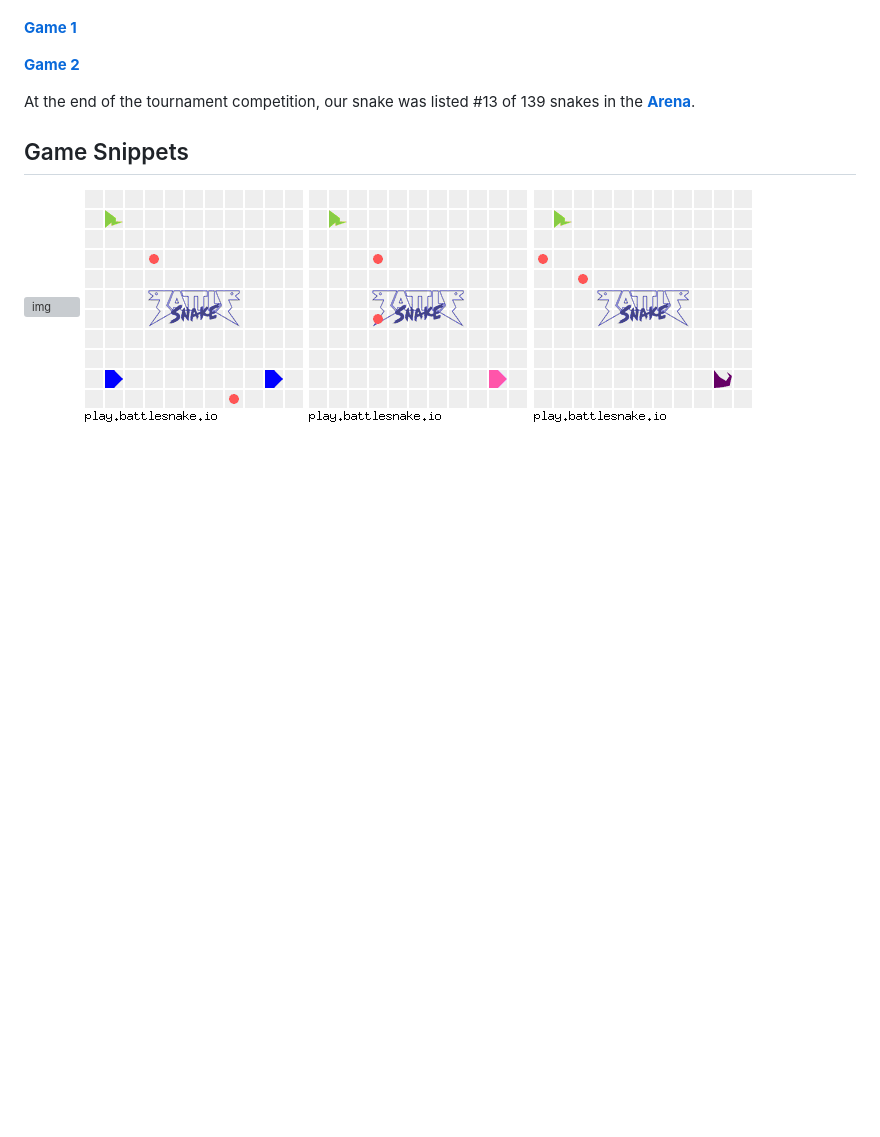
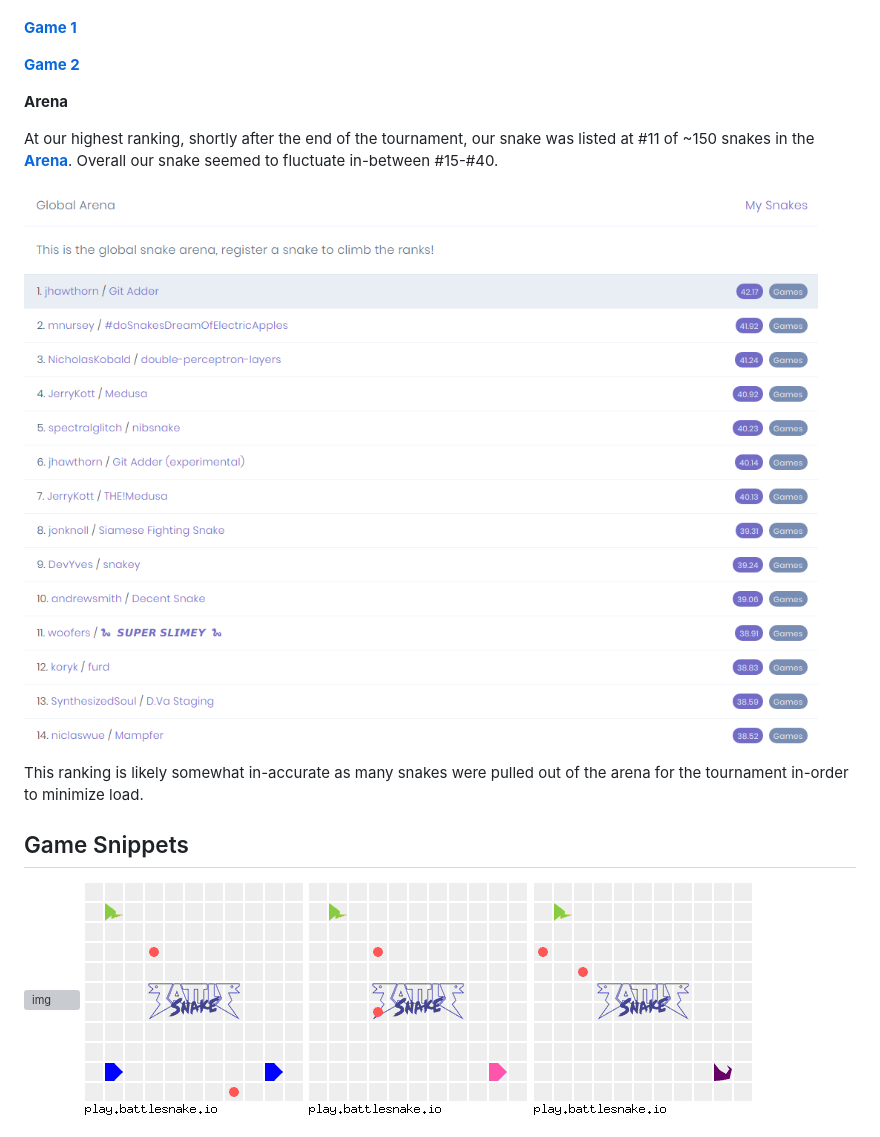
Before and after one commit to woofers/battlesnake, a Markdown page: README.md, the part around the change printed below. Drawn GitHub-style; pictures changed too: screenshots/arena.png (added); blank space fills up the shorter version; grey boxes are pictures that could not be loaded.

Commit message:
Add ranking info to arena section in Readme

```diff
--- a/README.md
+++ b/README.md
@@ -83,7 +83,16 @@ Timestamp on the [Battlesnake.io Twitch stream](https://www.twitch.tv/videos/389
 
 **[Game 2](https://clips.twitch.tv/CoyRelentlessFiddleheadsSoBayed)**
 
-At the end of the tournament competition, our snake
-was listed #13 of 139 snakes in the **[Arena](https://play.battlesnake.io/leaderboard/)**.
+**Arena**
+
+At our highest ranking, shortly after the end of the tournament,
+our snake was listed at #11 of ~150 snakes in the **[Arena](https://play.battlesnake.io/leaderboard/)**.
+Overall our snake seemed to fluctuate in-between #15-#40.
+
+<a id="orgae07e2d"></a>
+![img](./screenshots/arena.png)
+
+This ranking is likely somewhat in-accurate as many snakes were
+pulled out of the arena for the tournament in-order to minimize load.
 
 
```
Also changed, not shown: other parts of README.md (+0 -1 lines), 1 other file.
